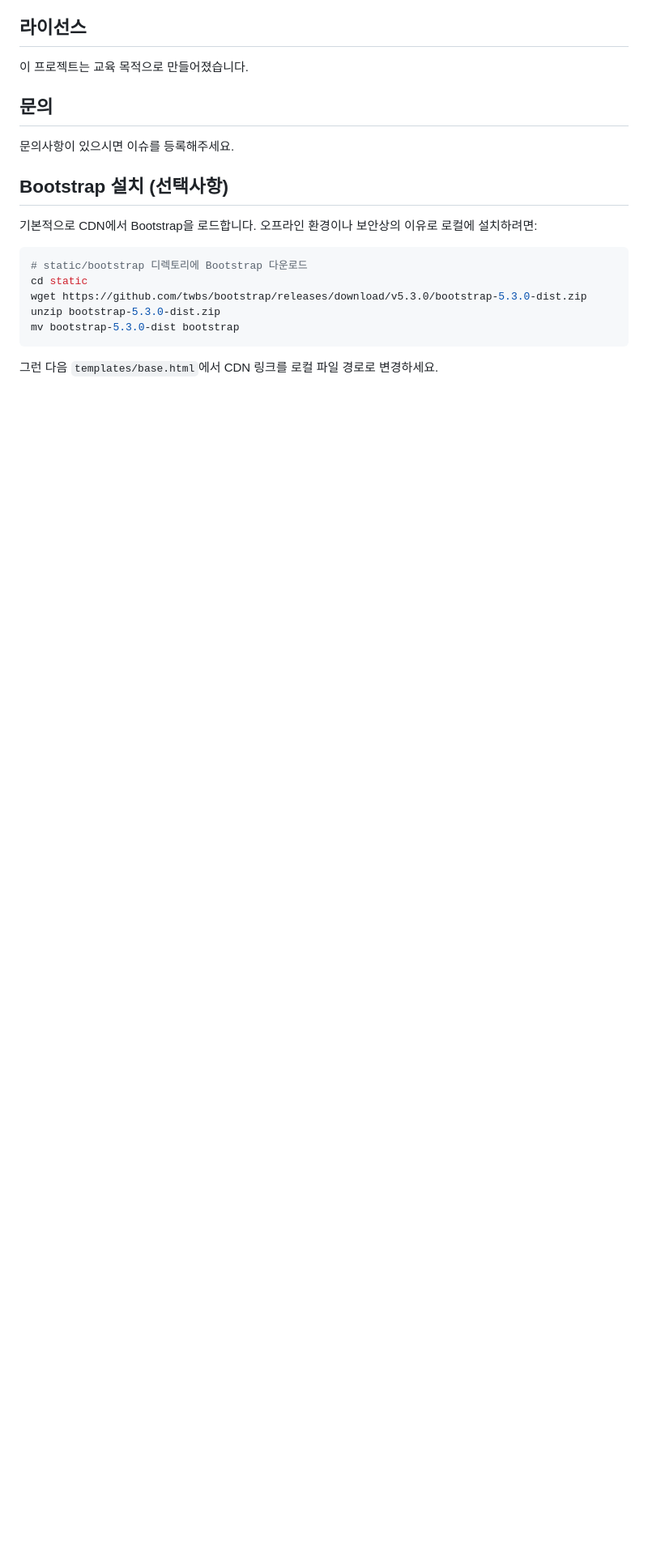
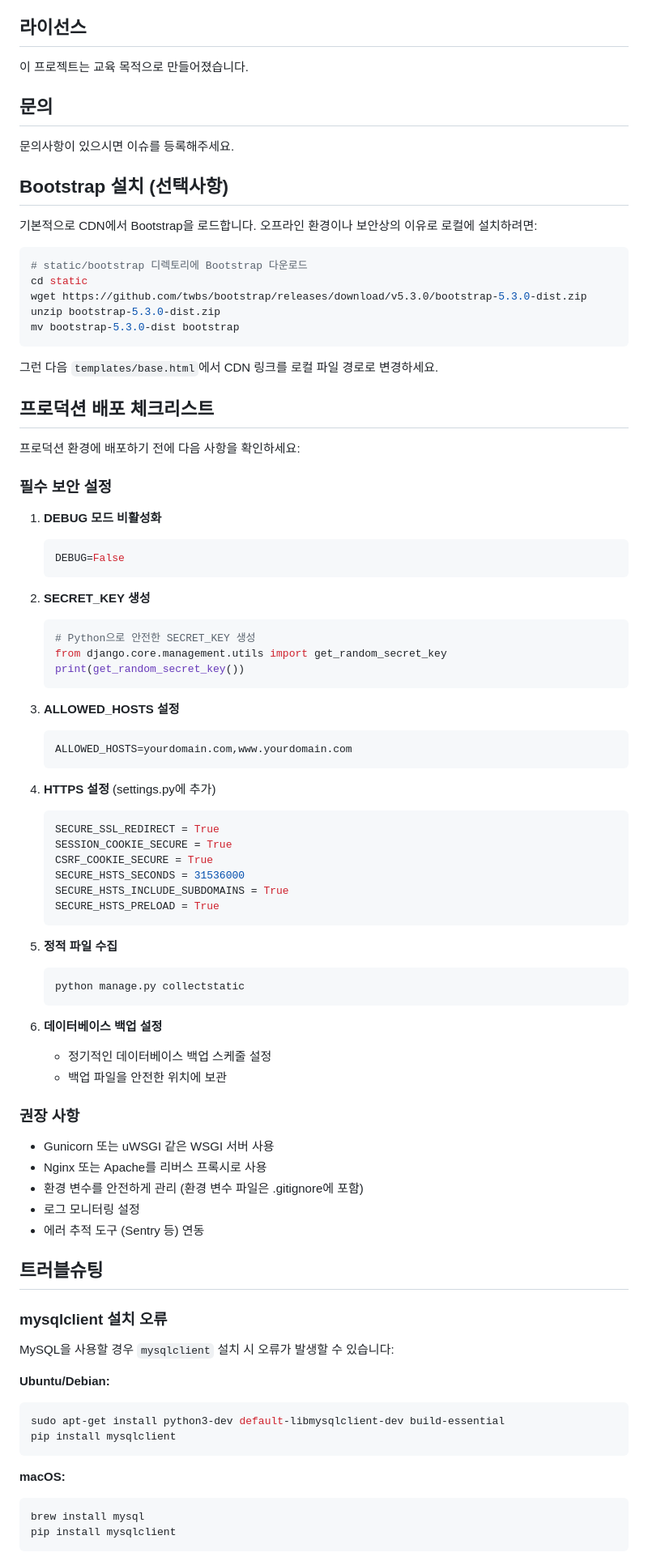
Before and after one commit to ywhcho/med3_eun3, a Markdown page: README.md, the part around one of its changes. Shown at 81% size. Rendered like a GitHub page; blank space fills up the shorter version.

Commit message:
Add production deployment guide and screenshots to README
Co-authored-by: ywhcho <168239968+ywhcho@users.noreply.github.com>

````diff
--- a/README.md
+++ b/README.md
@@ -218,3 +218,73 @@ mv bootstrap-5.3.0-dist bootstrap
 ```
 
 그런 다음 `templates/base.html`에서 CDN 링크를 로컬 파일 경로로 변경하세요.
+
+
+## 프로덕션 배포 체크리스트
+
+프로덕션 환경에 배포하기 전에 다음 사항을 확인하세요:
+
+### 필수 보안 설정
+
+1. **DEBUG 모드 비활성화**
+   ```env
+   DEBUG=False
+   ```
+
+2. **SECRET_KEY 생성**
+   ```python
+   # Python으로 안전한 SECRET_KEY 생성
+   from django.core.management.utils import get_random_secret_key
+   print(get_random_secret_key())
+   ```
+
+3. **ALLOWED_HOSTS 설정**
+   ```env
+   ALLOWED_HOSTS=yourdomain.com,www.yourdomain.com
+   ```
+
+4. **HTTPS 설정** (settings.py에 추가)
+   ```python
+   SECURE_SSL_REDIRECT = True
+   SESSION_COOKIE_SECURE = True
+   CSRF_COOKIE_SECURE = True
+   SECURE_HSTS_SECONDS = 31536000
+   SECURE_HSTS_INCLUDE_SUBDOMAINS = True
+   SECURE_HSTS_PRELOAD = True
+   ```
+
+5. **정적 파일 수집**
+   ```bash
+   python manage.py collectstatic
+   ```
+
+6. **데이터베이스 백업 설정**
+   - 정기적인 데이터베이스 백업 스케줄 설정
+   - 백업 파일을 안전한 위치에 보관
+
+### 권장 사항
+
+- Gunicorn 또는 uWSGI 같은 WSGI 서버 사용
+- Nginx 또는 Apache를 리버스 프록시로 사용
+- 환경 변수를 안전하게 관리 (환경 변수 파일은 .gitignore에 포함)
+- 로그 모니터링 설정
+- 에러 추적 도구 (Sentry 등) 연동
+
+## 트러블슈팅
+
+### mysqlclient 설치 오류
+
+MySQL을 사용할 경우 `mysqlclient` 설치 시 오류가 발생할 수 있습니다:
+
+**Ubuntu/Debian:**
+```bash
+sudo apt-get install python3-dev default-libmysqlclient-dev build-essential
+pip install mysqlclient
+```
+
+**macOS:**
+```bash
+brew install mysql
+pip install mysqlclient
+```
+
````
Also changed, not shown: other parts of README.md (+25 -0 lines).
